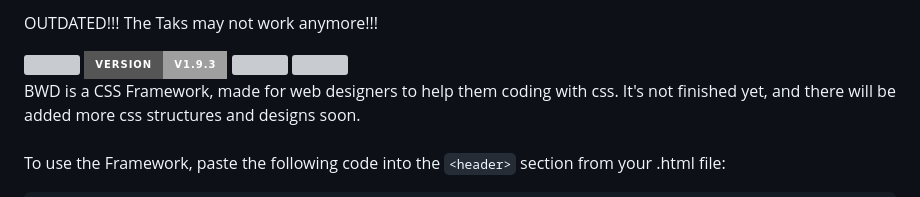
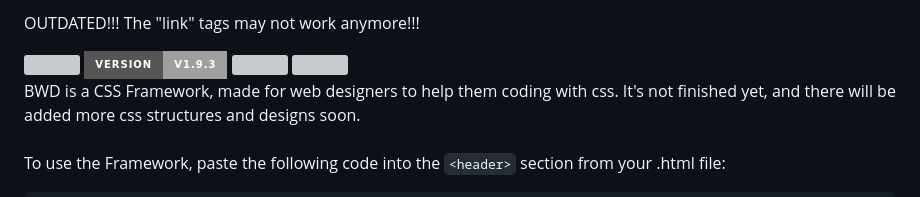
Before and after one commit to Zylanera/betterwebdesign, a Markdown page: README.md, the part around the change. Rendered like a GitHub page; badges without logos; grey boxes are pictures that could not be loaded.

```diff
--- a/README.md
+++ b/README.md
@@ -1,4 +1,4 @@
-OUTDATED!!! The <link> Taks may not work anymore!!!
+OUTDATED!!! The "link" tags may not work anymore!!!
 
 <img src="https://img.shields.io/github/license/Adrian-Dorbez/betterwebdesign.svg?style=for-the-badge"> <img src="https://img.shields.io/badge/version-v1.9.3-07?style=for-the-badge"> <img src="https://img.shields.io/github/issues/Adrian-Dorbez/betterwebdesign.svg?style=for-the-badge">
 <img src="https://img.shields.io/github/languages/code-size/Adrian-Dorbez/betterwebdesign.svg?style=for-the-badge"><br>
```
